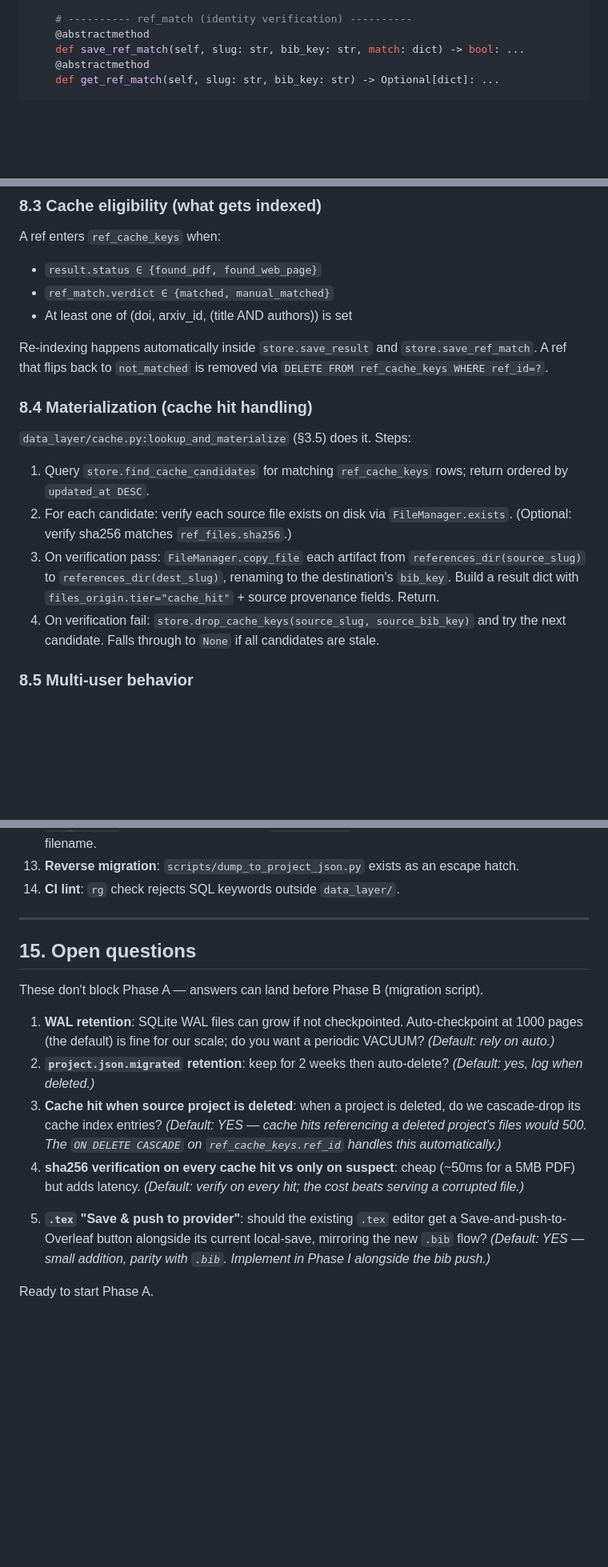
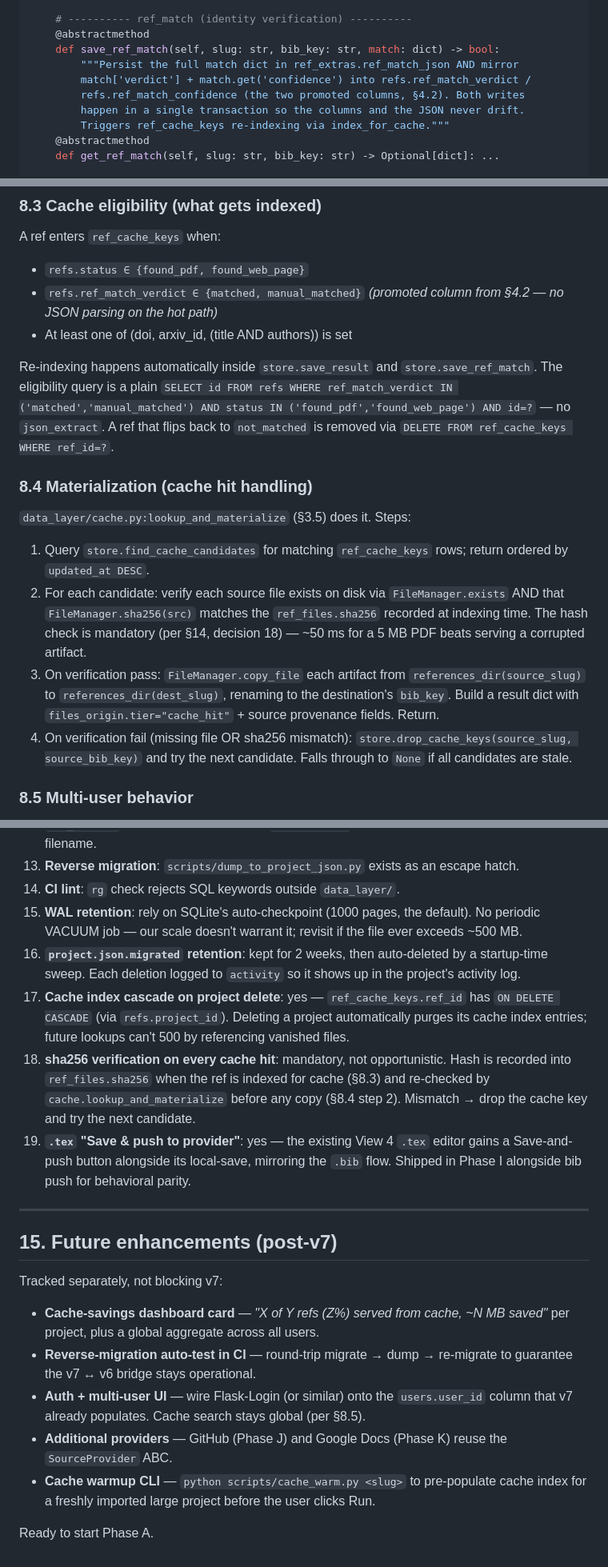
Before and after one commit to trajnovd/RefrenceCheker, a Markdown page: ref_v7.md, 3 parts joined by grey strips. Shown at 80% size. Rendered like a GitHub page; blank space fills up the shorter version.

```diff
--- a/ref_v7.md
+++ b/ref_v7.md
@@ -180,7 +180,12 @@ class ReferenceStore(ABC):
 
     # ---------- ref_match (identity verification) ----------
     @abstractmethod
-    def save_ref_match(self, slug: str, bib_key: str, match: dict) -> bool: ...
+    def save_ref_match(self, slug: str, bib_key: str, match: dict) -> bool:
+        """Persist the full match dict in ref_extras.ref_match_json AND mirror
+        match['verdict'] + match.get('confidence') into refs.ref_match_verdict /
+        refs.ref_match_confidence (the two promoted columns, §4.2). Both writes
+        happen in a single transaction so the columns and the JSON never drift.
+        Triggers ref_cache_keys re-indexing via index_for_cache."""
     @abstractmethod
     def get_ref_match(self, slug: str, bib_key: str) -> Optional[dict]: ...
 
@@ -859,20 +891,20 @@ Title-only (no authors) does NOT enter the cache. Too risky.
 ### 8.3 Cache eligibility (what gets indexed)
 
 A ref enters `ref_cache_keys` when:
-- `result.status ∈ {found_pdf, found_web_page}`
-- `ref_match.verdict ∈ {matched, manual_matched}`
+- `refs.status ∈ {found_pdf, found_web_page}`
+- `refs.ref_match_verdict ∈ {matched, manual_matched}` *(promoted column from §4.2 — no JSON parsing on the hot path)*
 - At least one of (doi, arxiv_id, (title AND authors)) is set
 
-Re-indexing happens automatically inside `store.save_result` and `store.save_ref_match`. A ref that flips back to `not_matched` is removed via `DELETE FROM ref_cache_keys WHERE ref_id=?`.
+Re-indexing happens automatically inside `store.save_result` and `store.save_ref_match`. The eligibility query is a plain `SELECT id FROM refs WHERE ref_match_verdict IN ('matched','manual_matched') AND status IN ('found_pdf','found_web_page') AND id=?` — no `json_extract`. A ref that flips back to `not_matched` is removed via `DELETE FROM ref_cache_keys WHERE ref_id=?`.
 
 ### 8.4 Materialization (cache hit handling)
 
 `data_layer/cache.py:lookup_and_materialize` (§3.5) does it. Steps:
 
 1. Query `store.find_cache_candidates` for matching `ref_cache_keys` rows; return ordered by `updated_at DESC`.
-2. For each candidate: verify each source file exists on disk via `FileManager.exists`. (Optional: verify sha256 matches `ref_files.sha256`.)
+2. For each candidate: verify each source file exists on disk via `FileManager.exists` AND that `FileManager.sha256(src)` matches the `ref_files.sha256` recorded at indexing time. The hash check is mandatory (per §14, decision 18) — ~50 ms for a 5 MB PDF beats serving a corrupted artifact.
 3. On verification pass: `FileManager.copy_file` each artifact from `references_dir(source_slug)` to `references_dir(dest_slug)`, renaming to the destination's `bib_key`. Build a result dict with `files_origin.tier="cache_hit"` + source provenance fields. Return.
-4. On verification fail: `store.drop_cache_keys(source_slug, source_bib_key)` and try the next candidate. Falls through to `None` if all candidates are stale.
+4. On verification fail (missing file OR sha256 mismatch): `store.drop_cache_keys(source_slug, source_bib_key)` and try the next candidate. Falls through to `None` if all candidates are stale.
 
 ### 8.5 Multi-user behavior
 
@@ -1030,21 +1063,22 @@ Phase A–C is the **architectural** part. D–I is the **product** part. J–L
 12. **`tex_content` storage**: stays on disk in `source/<tex>` (not in DB). The DB only stores the filename.
 13. **Reverse migration**: `scripts/dump_to_project_json.py` exists as an escape hatch.
 14. **CI lint**: `rg` check rejects SQL keywords outside `data_layer/`.
+15. **WAL retention**: rely on SQLite's auto-checkpoint (1000 pages, the default). No periodic VACUUM job — our scale doesn't warrant it; revisit if the file ever exceeds ~500 MB.
+16. **`project.json.migrated` retention**: kept for 2 weeks, then auto-deleted by a startup-time sweep. Each deletion logged to `activity` so it shows up in the project's activity log.
+17. **Cache index cascade on project delete**: yes — `ref_cache_keys.ref_id` has `ON DELETE CASCADE` (via `refs.project_id`). Deleting a project automatically purges its cache index entries; future lookups can't 500 by referencing vanished files.
+18. **sha256 verification on every cache hit**: mandatory, not opportunistic. Hash is recorded into `ref_files.sha256` when the ref is indexed for cache (§8.3) and re-checked by `cache.lookup_and_materialize` before any copy (§8.4 step 2). Mismatch → drop the cache key and try the next candidate.
+19. **`.tex` "Save & push to provider"**: yes — the existing View 4 `.tex` editor gains a Save-and-push button alongside its local-save, mirroring the `.bib` flow. Shipped in Phase I alongside bib push for behavioral parity.
 
 ---
 
-## 15. Open questions
+## 15. Future enhancements (post-v7)
 
-These don't block Phase A — answers can land before Phase B (migration script).
+Tracked separately, not blocking v7:
 
-1. **WAL retention**: SQLite WAL files can grow if not checkpointed. Auto-checkpoint at 1000 pages (the default) is fine for our scale; do you want a periodic VACUUM? *(Default: rely on auto.)*
-2. **`project.json.migrated` retention**: keep for 2 weeks then auto-delete? *(Default: yes, log when deleted.)*
-3. **Cache hit when source project is deleted**: when a project is deleted, do we cascade-drop its cache index entries? *(Default: YES — cache hits referencing a deleted project's files would 500. The `ON DELETE CASCADE` on `ref_cache_keys.ref_id` handles this automatically.)*
-4. **sha256 verification on every cache hit vs only on suspect**: cheap (~50ms for a 5MB PDF) but adds latency. *(Default: verify on every hit; the cost beats serving a corrupted file.)*
-<!-- Question 5 removed: the .tex editor in View 4 (Citation Review) is already
-     fully editable via PUT /api/projects/<slug>/save-tex. v7 reuses the same
-     editor component for .bib (§6). No further .tex changes required. -->
-
-5. **`.tex` "Save & push to provider"**: should the existing `.tex` editor get a Save-and-push-to-Overleaf button alongside its current local-save, mirroring the new `.bib` flow? *(Default: YES — small addition, parity with `.bib`. Implement in Phase I alongside the bib push.)*
+- **Cache-savings dashboard card** — *"X of Y refs (Z%) served from cache, ~N MB saved"* per project, plus a global aggregate across all users.
+- **Reverse-migration auto-test in CI** — round-trip migrate → dump → re-migrate to guarantee the v7 ↔ v6 bridge stays operational.
+- **Auth + multi-user UI** — wire Flask-Login (or similar) onto the `users.user_id` column that v7 already populates. Cache search stays global (per §8.5).
+- **Additional providers** — GitHub (Phase J) and Google Docs (Phase K) reuse the `SourceProvider` ABC.
+- **Cache warmup CLI** — `python scripts/cache_warm.py <slug>` to pre-populate cache index for a freshly imported large project before the user clicks Run.
 
 Ready to start Phase A.
```
Also changed, not shown: other parts of ref_v7.md (+53 -25 lines).
